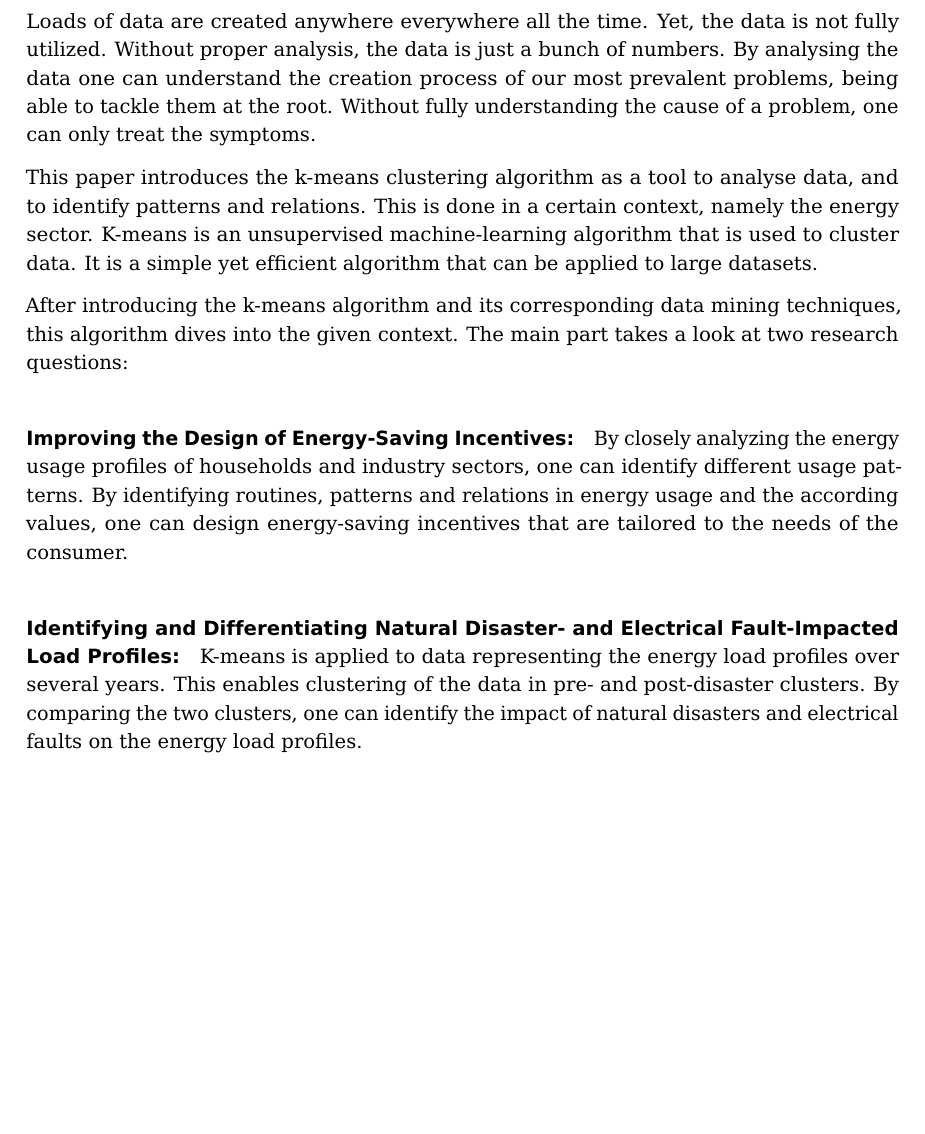
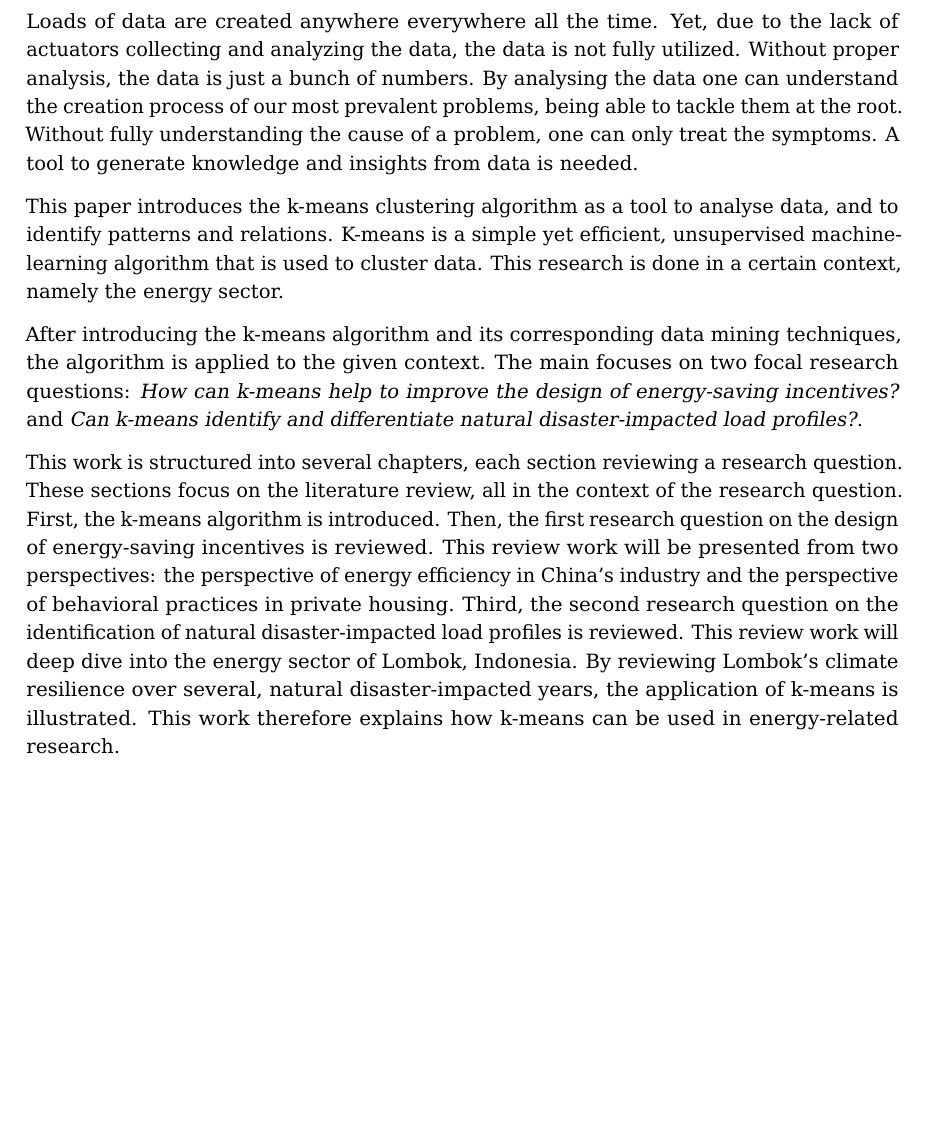
Before and after one commit to FelixWeik/KMeansInEnergySystems, a LaTeX thesis (main.tex, which reads chapters/2_introduction.tex): part of page 4 of 9, cut so that both start at the same text. Compiled offline with pdfLaTeX.

Commit message:
Somewhat finished the introduction Will send it to Xinyi for feedback

```diff
--- a/chapters/2_introduction.tex
+++ b/chapters/2_introduction.tex
@@ -2,45 +2,41 @@
 \label{cha:introduction}
 
 % \begin{itemize}
-%     \item Relevance of thesis is explained
-%     \item Give overall context
-%     \item Gap in research is identified
-%     \item Set research questions
-%     \item The Goal of the thesis is formulated clearly
-%     \item How will the problem will be addressed
-%     \item brief overview of the paper's structure
+%     \item Relevance of thesis is explained (Check)
+%     \item Give overall context (Check)
+%     \item Gap in research is identified (Check)
+%     \item Set research questions (Check)
+%     \item The Goal of the thesis is formulated clearly (Check)
+%     \item How will the problem be addressed (Check)
+%     \item brief overview of the paper's structure (Check)
 % \end{itemize}
 
-% Ansatz 1:
-% Climate change is one of the most pressing issues of our time.
-% The effects of climate change are already being felt around the world, and the consequences are expected to be even more severe in the future.
-% Therefore, everyone has to contribute to the reduction of greenhouse gas emissions.
-
-% \begin{enumerate}
-%     \item k-means identifies different energy usage patterns in an industrial context
-%     \item k-means identifies different usage patterns and routines in homes
-%     \item k-means identifies energy load profiles post and before natural disasters and electrical faults
-%     \item k-means identifies the relation between refugees, weather conditions and natural disasters
-% \end{enumerate}
-
-% Ansatz 2:
+% Explain the relevance of the thesis
 Loads of data are created anywhere everywhere all the time.
-Yet, the data is not fully utilized.
+Yet, due to the lack of actuators collecting and analyzing the data, the data is not fully utilized.
 Without proper analysis, the data is just a bunch of numbers.
 By analysing the data one can understand the creation process of our most prevalent problems, being able to tackle them at the root.
 Without fully understanding the cause of a problem, one can only treat the symptoms.
+% Gap in research is identified
+A tool to generate knowledge and insights from data is needed.
 
+% Give overall context
 This paper introduces the k-means clustering algorithm as a tool to analyse data, and to identify patterns and relations.
-This is done in a certain context, namely the energy sector.
-K-means is an unsupervised machine-learning algorithm that is used to cluster data.
-It is a simple yet efficient algorithm that can be applied to large datasets.
+K-means is a simple yet efficient, unsupervised machine-learning algorithm that is used to cluster data.
+This research is done in a certain context, namely the energy sector.
 
-After introducing the k-means algorithm and its corresponding data mining techniques, this algorithm dives into the given context.
-The main part takes a look at two research questions:
-\paragraph*{Improving the Design of Energy-Saving Incentives:}
-By closely analyzing the energy usage profiles of households and industry sectors, one can identify different usage patterns.
-By identifying routines, patterns and relations in energy usage and the according values, one can design energy-saving incentives that are tailored to the needs of the consumer.
-\paragraph*{Identifying and Differentiating Natural Disaster- and Electrical Fault-Impacted Load Profiles:}
-K-means is applied to data representing the energy load profiles over several years.
-This enables clustering of the data in pre- and post-disaster clusters.
-By comparing the two clusters, one can identify the impact of natural disasters and electrical faults on the energy load profiles.
+% Set research questions
+After introducing the k-means algorithm and its corresponding data mining techniques, the algorithm is applied to the given context.
+The main focuses on two focal research questions:
+\textit{How can k-means help to improve the design of energy-saving incentives?} and \textit{Can k-means identify and differentiate natural disaster-impacted load profiles?}.
+
+% Brief overview of the paper's structure + how will the problem be addressed
+This work is structured into several chapters, each section reviewing a research question.
+These sections focus on the literature review, all in the context of the research question.
+First, the k-means algorithm is introduced.
+Then, the first research question on the design of energy-saving incentives is reviewed.
+This review work will be presented from two perspectives: the perspective of energy efficiency in China's industry and the perspective of behavioral practices in private housing.
+Third, the second research question on the identification of natural disaster-impacted load profiles is reviewed.
+This review work will deep dive into the energy sector of Lombok, Indonesia.
+By reviewing Lombok's climate resilience over several, natural disaster-impacted years, the application of k-means is illustrated.
+This work therefore explains how k-means can be used in energy-related research.
```
